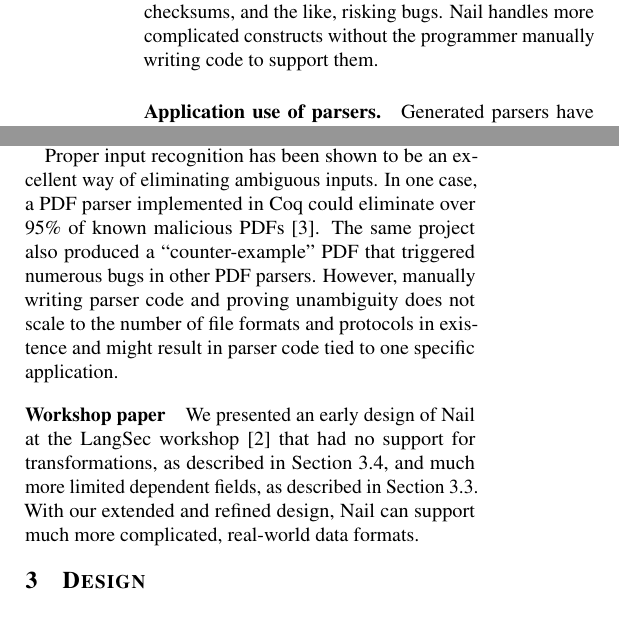
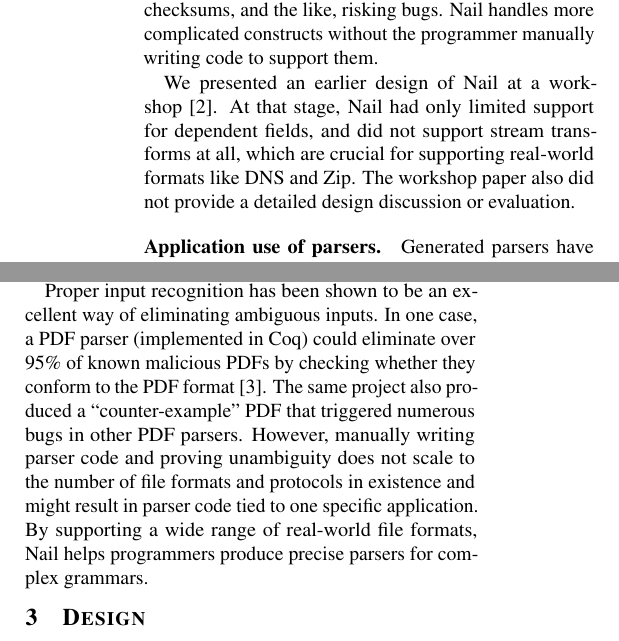
Before and after one commit to jbangert/nail, a LaTeX paper (paper/osdi14/main.tex, which reads paper/osdi14/relwk.tex): two parts of the columns of page 3 of 14, joined at a grey line, cut so that both start at the same text. Compiled offline with pdfLaTeX; a LaTeX package or settings file that is missing is left out.

Commit message:
done with relwk pass

```diff
--- a/paper/osdi14/relwk.tex
+++ b/paper/osdi14/relwk.tex
@@ -57,6 +57,14 @@ formats, manually handling offsets, checksums, and the like, risking bugs.
 Nail handles more complicated constructs without the programmer manually
 writing code to support them.
 
+We presented an earlier design of Nail at a
+workshop~\cite{bangert:nail-langsec-anon}.  At that stage, Nail had only
+limited support for dependent fields, and did not support stream
+transforms at all, which are crucial for supporting real-world formats
+like DNS and Zip.  The workshop paper also did not provide a detailed
+design discussion or evaluation.
+
+
 \paragraph{Application use of parsers.}
 
 Generated parsers have long been used to parse human input, such
@@ -104,2 +100,0 @@ mistakes can occur even in high-level languages that guarantee memory safety. By
-to specify their data format just once, Nail avoids logic errors and inconsistencies in parsing and
-output generation.
@@ -127,18 +140,18 @@ output generation.
 % processed by the program until the invalid sections are encountered.
 
 
-Proper input recognition has been shown to be an excellent way of eliminating ambiguous inputs. In
-one case, a PDF parser implemented in Coq could eliminate over $95\%$ of known malicious
-PDFs~\cite{Bogk-PDF}. The same project also produced a ``counter-example'' PDF that triggered
-numerous bugs in other PDF parsers. However, manually writing parser code and proving unambiguity
-does not scale to the number of file formats and protocols in existence and might result in parser
-code tied to one specific application.
+Proper input recognition has been shown to be an excellent way of
+eliminating ambiguous inputs.  In one case, a PDF parser (implemented
+in Coq) could eliminate over $95\%$ of known malicious PDFs by checking
+whether they conform to the PDF format~\cite{Bogk-PDF}. The same project
+also produced a ``counter-example'' PDF that triggered numerous bugs
+in other PDF parsers. However, manually writing parser code and proving
+unambiguity does not scale to the number of file formats and protocols
+in existence and might result in parser code tied to one specific
+application. By supporting a wide range of real-world file formats,
+Nail helps programmers produce precise parsers for complex grammars.
 
-\paragraph{Workshop paper}
-We presented an early design of Nail at the LangSec workshop~\cite{bangert:nail-langsec} that had
-no support for transformations, as described in Section~\ref{s:transforms}, and much more limited
-dependent fields, as described in Section~\ref{s:dependent}. With our extended and refined design,
-Nail can support much more complicated, real-world data formats.
+
 %%This is supposed to go into design
 % While it is possible to express short transformations on the input
 % entirely as semantic actions\footnote{This is in fact the design
```
Also changed, not shown: paper/osdi14/main.bib (+5 -0 lines), paper/osdi14/relwk.tex (29 more changed lines).
